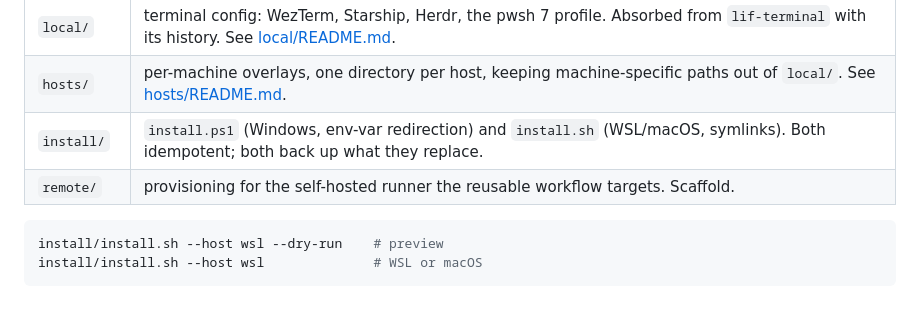
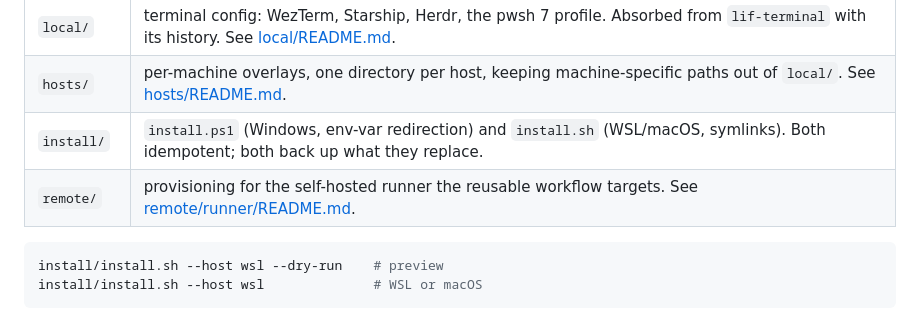
Before and after one commit to alandy88/lif-agents, a Markdown page: README.md, the part around the change. GitHub-like rendering.

Commit message:
docs: point the README's remote/ row at the runner doc
remote/runner/ is documented now, so the "Scaffold." note is stale.

Co-Authored-By: Claude Opus 5 <noreply@anthropic.com>
Claude-Session: https://claude.ai/code/session_011LrYFobaVutFQMEvg4kQXe

````diff
--- a/README.md
+++ b/README.md
@@ -370,7 +370,7 @@ is the same person's environment, and one repo beats four.
 | `local/` | terminal config: WezTerm, Starship, Herdr, the pwsh 7 profile. Absorbed from `lif-terminal` with its history. See [local/README.md](local/README.md). |
 | `hosts/` | per-machine overlays, one directory per host, keeping machine-specific paths out of `local/`. See [hosts/README.md](hosts/README.md). |
 | `install/` | `install.ps1` (Windows, env-var redirection) and `install.sh` (WSL/macOS, symlinks). Both idempotent; both back up what they replace. |
-| `remote/` | provisioning for the self-hosted runner the reusable workflow targets. Scaffold. |
+| `remote/` | provisioning for the self-hosted runner the reusable workflow targets. See [remote/runner/README.md](remote/runner/README.md). |
 
 ```bash
 install/install.sh --host wsl --dry-run    # preview
````
